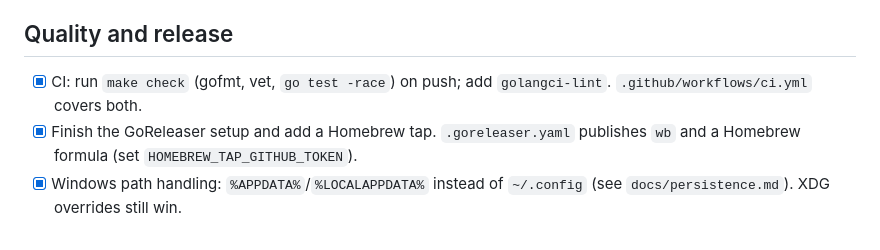
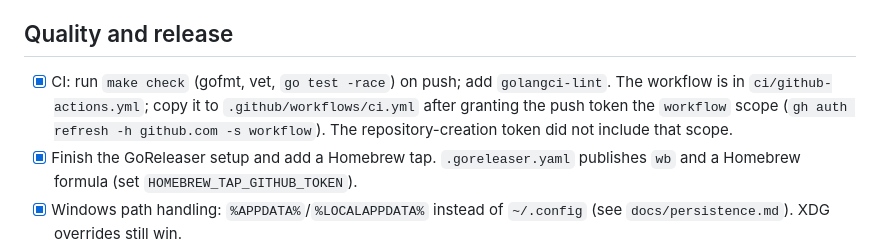
Before and after one commit to solomonadzape95/workbench, a Markdown page: TODO.md, the part around the change. Drawn GitHub-style.

Commit message:
docs: document the CI workflow scope requirement

```diff
--- a/TODO.md
+++ b/TODO.md
@@ -251,7 +251,10 @@ Unlocks:
 ## Quality and release
 
 - [x] CI: run `make check` (gofmt, vet, `go test -race`) on push; add
-  `golangci-lint`. `.github/workflows/ci.yml` covers both.
+  `golangci-lint`. The workflow is in `ci/github-actions.yml`; copy it to
+  `.github/workflows/ci.yml` after granting the push token the `workflow`
+  scope (`gh auth refresh -h github.com -s workflow`). The repository-creation
+  token did not include that scope.
 - [x] Finish the GoReleaser setup and add a Homebrew tap. `.goreleaser.yaml`
   publishes `wb` and a Homebrew formula (set `HOMEBREW_TAP_GITHUB_TOKEN`).
 - [x] Windows path handling: `%APPDATA%`/`%LOCALAPPDATA%` instead of `~/.config`
```
